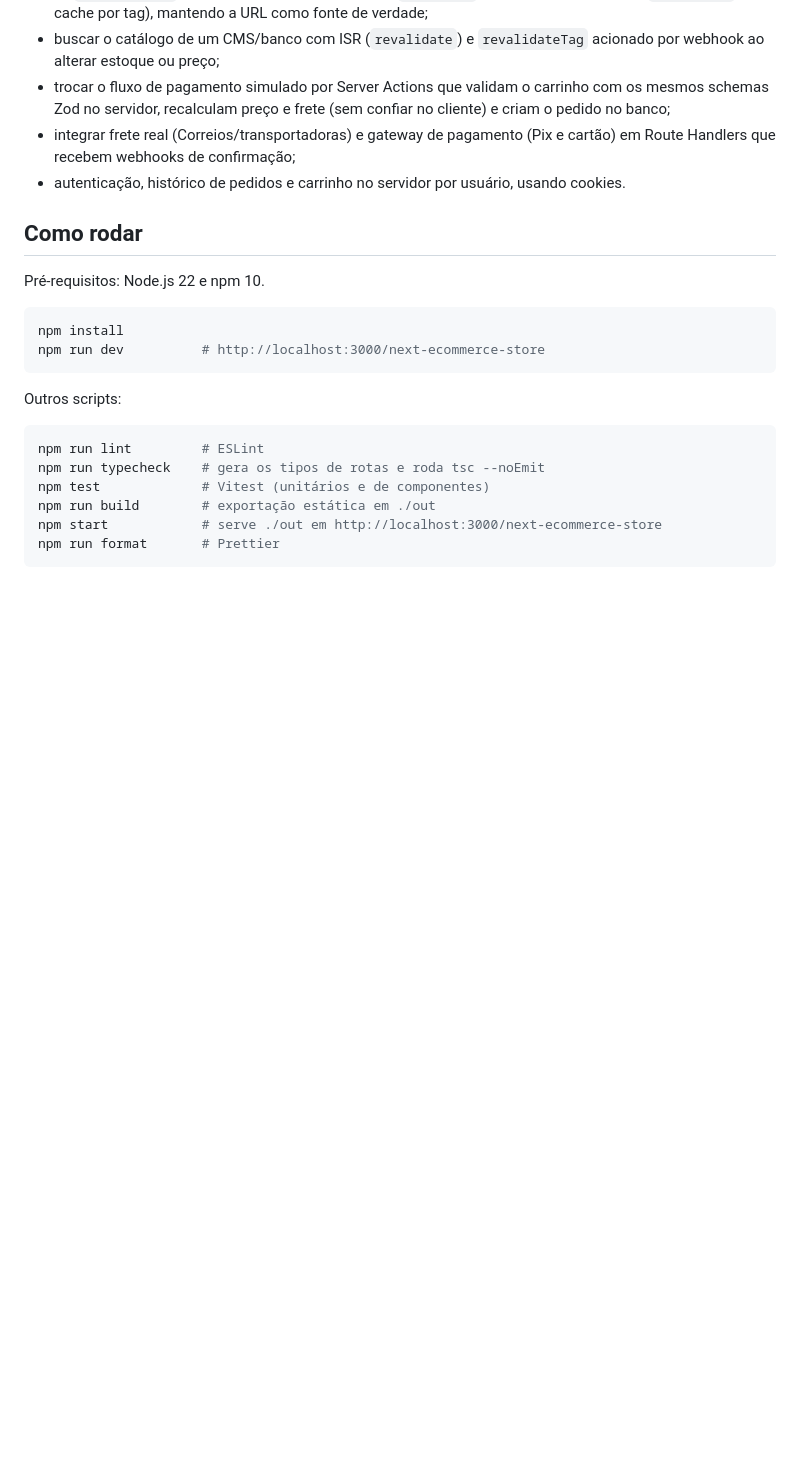
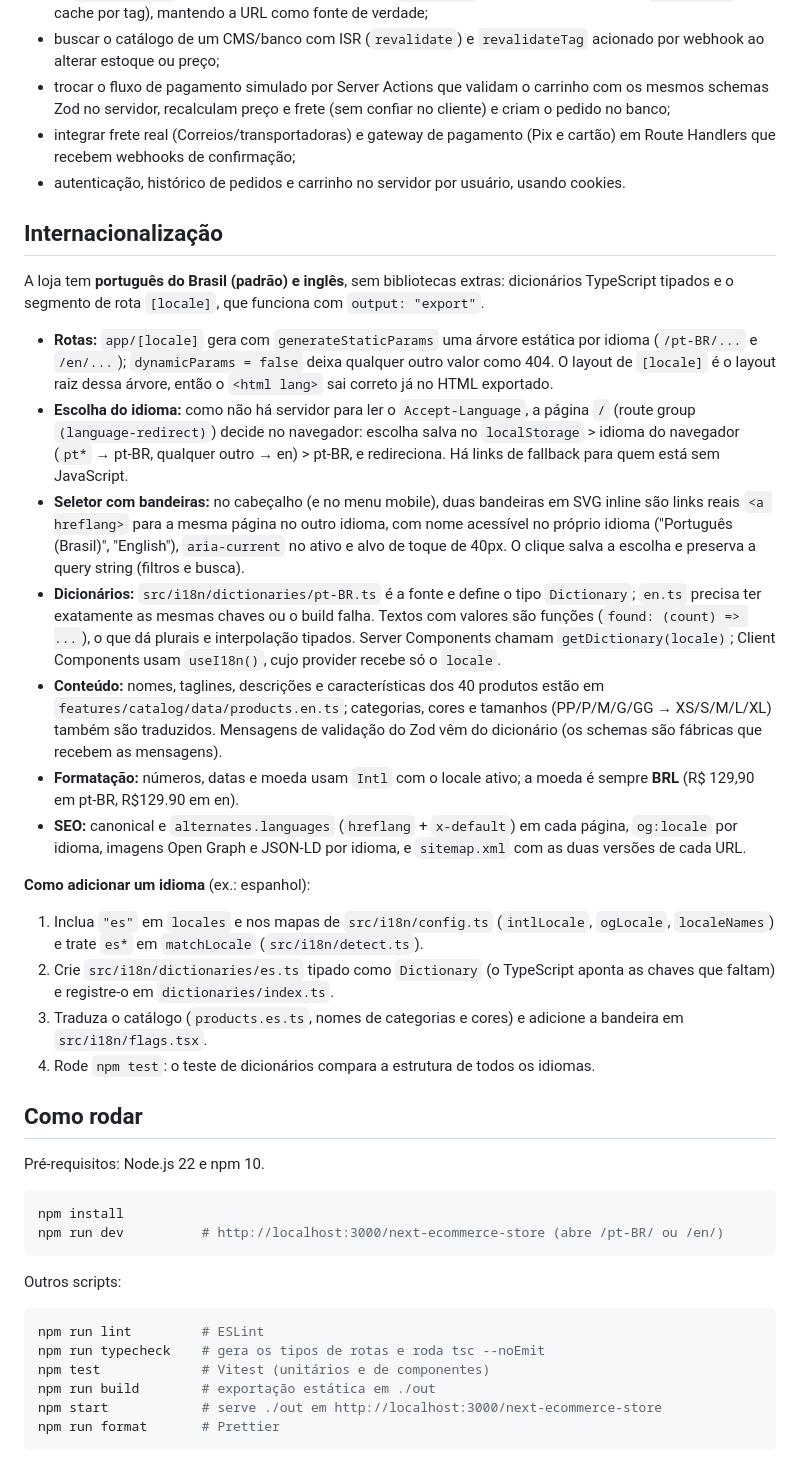
Before and after one commit to BrunoICosta/next-ecommerce-store, a Markdown page: README.md, the part around one of its changes. GitHub-like rendering; blank space fills up the shorter version.

````diff
--- a/README.md
+++ b/README.md
@@ -63,13 +66,32 @@ Com um servidor (Vercel ou `next start`), a mesma base evoluiria assim:
 - integrar frete real (Correios/transportadoras) e gateway de pagamento (Pix e cartão) em Route Handlers que recebem webhooks de confirmação;
 - autenticação, histórico de pedidos e carrinho no servidor por usuário, usando cookies.
 
+## Internacionalização
+
+A loja tem **português do Brasil (padrão) e inglês**, sem bibliotecas extras: dicionários TypeScript tipados e o segmento de rota `[locale]`, que funciona com `output: "export"`.
+
+- **Rotas:** `app/[locale]` gera com `generateStaticParams` uma árvore estática por idioma (`/pt-BR/...` e `/en/...`); `dynamicParams = false` deixa qualquer outro valor como 404. O layout de `[locale]` é o layout raiz dessa árvore, então o `<html lang>` sai correto já no HTML exportado.
+- **Escolha do idioma:** como não há servidor para ler o `Accept-Language`, a página `/` (route group `(language-redirect)`) decide no navegador: escolha salva no `localStorage` > idioma do navegador (`pt*` → pt-BR, qualquer outro → en) > pt-BR, e redireciona. Há links de fallback para quem está sem JavaScript.
+- **Seletor com bandeiras:** no cabeçalho (e no menu mobile), duas bandeiras em SVG inline são links reais `<a hreflang>` para a mesma página no outro idioma, com nome acessível no próprio idioma ("Português (Brasil)", "English"), `aria-current` no ativo e alvo de toque de 40px. O clique salva a escolha e preserva a query string (filtros e busca).
+- **Dicionários:** `src/i18n/dictionaries/pt-BR.ts` é a fonte e define o tipo `Dictionary`; `en.ts` precisa ter exatamente as mesmas chaves ou o build falha. Textos com valores são funções (`found: (count) => ...`), o que dá plurais e interpolação tipados. Server Components chamam `getDictionary(locale)`; Client Components usam `useI18n()`, cujo provider recebe só o `locale`.
+- **Conteúdo:** nomes, taglines, descrições e características dos 40 produtos estão em `features/catalog/data/products.en.ts`; categorias, cores e tamanhos (PP/P/M/G/GG → XS/S/M/L/XL) também são traduzidos. Mensagens de validação do Zod vêm do dicionário (os schemas são fábricas que recebem as mensagens).
+- **Formatação:** números, datas e moeda usam `Intl` com o locale ativo; a moeda é sempre **BRL** (R$ 129,90 em pt-BR, R$129.90 em en).
+- **SEO:** canonical e `alternates.languages` (`hreflang` + `x-default`) em cada página, `og:locale` por idioma, imagens Open Graph e JSON-LD por idioma, e `sitemap.xml` com as duas versões de cada URL.
+
+**Como adicionar um idioma** (ex.: espanhol):
+
+1. Inclua `"es"` em `locales` e nos mapas de `src/i18n/config.ts` (`intlLocale`, `ogLocale`, `localeNames`) e trate `es*` em `matchLocale` (`src/i18n/detect.ts`).
+2. Crie `src/i18n/dictionaries/es.ts` tipado como `Dictionary` (o TypeScript aponta as chaves que faltam) e registre-o em `dictionaries/index.ts`.
+3. Traduza o catálogo (`products.es.ts`, nomes de categorias e cores) e adicione a bandeira em `src/i18n/flags.tsx`.
+4. Rode `npm test`: o teste de dicionários compara a estrutura de todos os idiomas.
+
 ## Como rodar
 
 Pré-requisitos: Node.js 22 e npm 10.
 
 ```bash
 npm install
-npm run dev          # http://localhost:3000/next-ecommerce-store
+npm run dev          # http://localhost:3000/next-ecommerce-store (abre /pt-BR/ ou /en/)
 ```
 
 Outros scripts:
````
Also changed, not shown: other parts of README.md (+19 -11 lines), README.en.md (added, +56 -0 lines), docs/screenshot.png.
